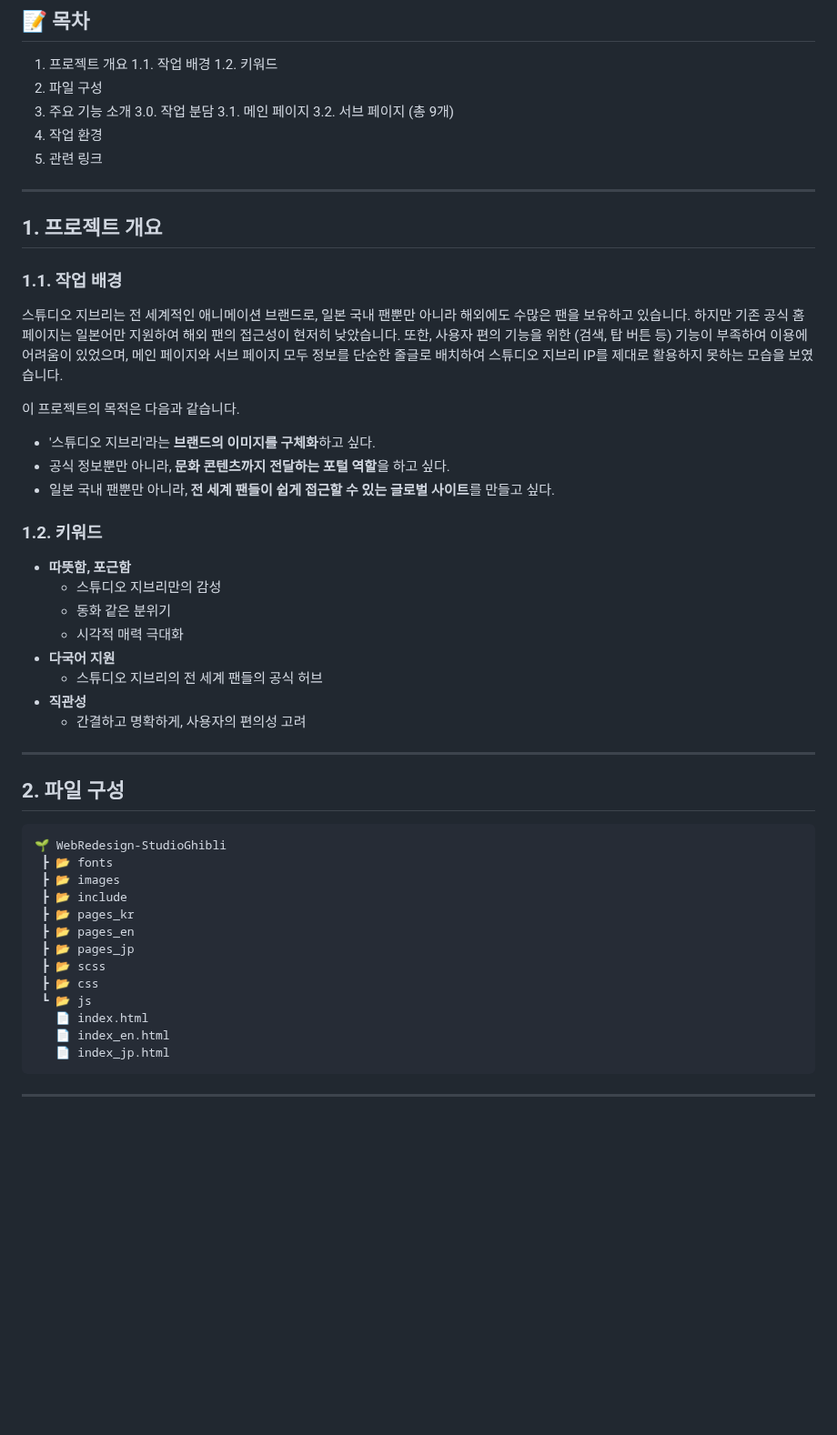
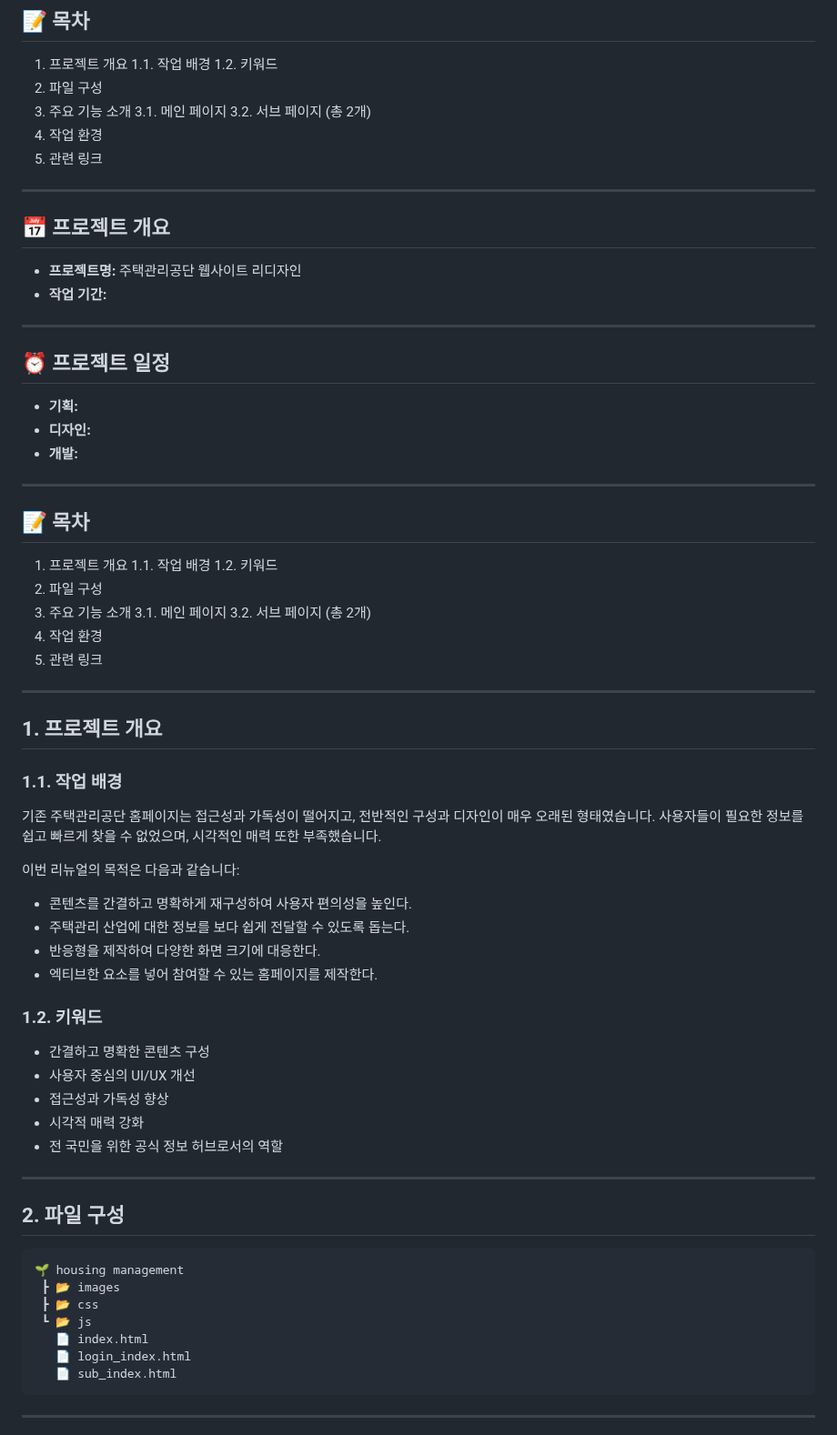
Before and after one commit to hyohee22/housingManagement, a Markdown page: README.md, the part around one of its changes. Shown at 91% size. Drawn GitHub-style; blank space fills up the shorter version.

````diff
--- a/README.md
+++ b/README.md
@@ -26,9 +26,37 @@
     1.2. 키워드
 2.  파일 구성
 3.  주요 기능 소개
-    3.0. 작업 분담
     3.1. 메인 페이지
-    3.2. 서브 페이지 (총 9개)
+    3.2. 서브 페이지 (총 2개)
+4.  작업 환경
+5.  관련 링크
+
+---
+
+## 📅 프로젝트 개요
+
+* **프로젝트명:** 주택관리공단 웹사이트 리디자인
+* **작업 기간:**
+
+---
+
+## ⏰ 프로젝트 일정
+
+* **기획:**
+* **디자인:**
+* **개발:**
+
+---
+
+## 📝 목차
+
+1.  프로젝트 개요
+    1.1. 작업 배경
+    1.2. 키워드
+2.  파일 구성
+3.  주요 기능 소개
+    3.1. 메인 페이지
+    3.2. 서브 페이지 (총 2개)
 4.  작업 환경
 5.  관련 링크
 
@@ -38,42 +66,34 @@
 
 ### 1.1. 작업 배경
 
-스튜디오 지브리는 전 세계적인 애니메이션 브랜드로, 일본 국내 팬뿐만 아니라 해외에도 수많은 팬을 보유하고 있습니다. 하지만 기존 공식 홈페이지는 일본어만 지원하여 해외 팬의 접근성이 현저히 낮았습니다. 또한, 사용자 편의 기능을 위한 (검색, 탑 버튼 등) 기능이 부족하여 이용에 어려움이 있었으며, 메인 페이지와 서브 페이지 모두 정보를 단순한 줄글로 배치하여 스튜디오 지브리 IP를 제대로 활용하지 못하는 모습을 보였습니다.
+기존 주택관리공단 홈페이지는 접근성과 가독성이 떨어지고, 전반적인 구성과 디자인이 매우 오래된 형태였습니다. 사용자들이 필요한 정보를 쉽고 빠르게 찾을 수 없었으며, 시각적인 매력 또한 부족했습니다.
 
-이 프로젝트의 목적은 다음과 같습니다.
+이번 리뉴얼의 목적은 다음과 같습니다:
 
-* '스튜디오 지브리'라는 **브랜드의 이미지를 구체화**하고 싶다.
-* 공식 정보뿐만 아니라, **문화 콘텐츠까지 전달하는 포털 역할**을 하고 싶다.
-* 일본 국내 팬뿐만 아니라, **전 세계 팬들이 쉽게 접근할 수 있는 글로벌 사이트**를 만들고 싶다.
+* 콘텐츠를 간결하고 명확하게 재구성하여 사용자 편의성을 높인다.
+* 주택관리 산업에 대한 정보를 보다 쉽게 전달할 수 있도록 돕는다.
+* 반응형을 제작하여 다양한 화면 크기에 대응한다.
+* 엑티브한 요소를 넣어 참여할 수 있는 홈페이지를 제작한다.
 
 ### 1.2. 키워드
 
-* **따뜻함, 포근함**
-    * 스튜디오 지브리만의 감성
-    * 동화 같은 분위기
-    * 시각적 매력 극대화
-* **다국어 지원**
-    * 스튜디오 지브리의 전 세계 팬들의 공식 허브
-* **직관성**
-    * 간결하고 명확하게, 사용자의 편의성 고려
+* 간결하고 명확한 콘텐츠 구성
+* 사용자 중심의 UI/UX 개선
+* 접근성과 가독성 향상
+* 시각적 매력 강화
+* 전 국민을 위한 공식 정보 허브로서의 역할
 
 ---
 
 ## 2. 파일 구성
 ```
-🌱 WebRedesign-StudioGhibli
- ┣ 📂 fonts
+🌱 housing management
  ┣ 📂 images
- ┣ 📂 include
- ┣ 📂 pages_kr
- ┣ 📂 pages_en
- ┣ 📂 pages_jp
- ┣ 📂 scss
  ┣ 📂 css
  ┗ 📂 js
    📄 index.html
-   📄 index_en.html
-   📄 index_jp.html
+   📄 login_index.html
+   📄 sub_index.html
 ```
 
    </br>
````
Also changed, not shown: other parts of README.md (+0 -20 lines).
